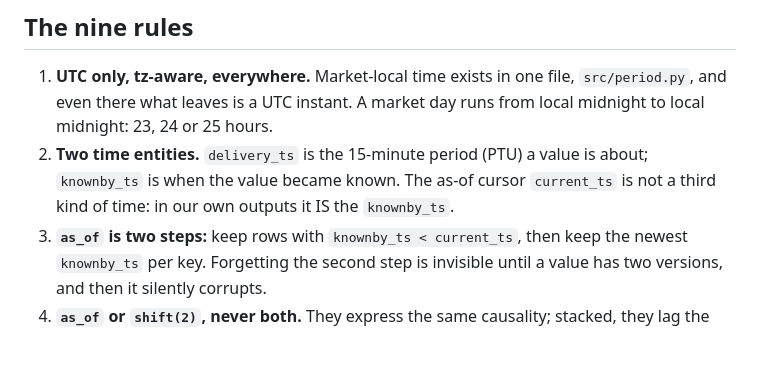
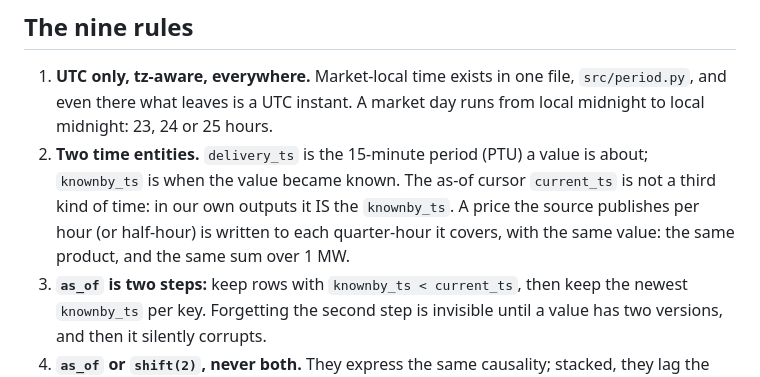
Before and after one commit to chuchueva/powertradinglab-benchmarks, a Markdown page: docs/METHOD.md, the part around the change. Drawn GitHub-style; blank space fills up the shorter version.

```diff
--- a/docs/METHOD.md
+++ b/docs/METHOD.md
@@ -12,7 +12,9 @@ the test docstrings say why the rule exists.
 2. **Two time entities.** `delivery_ts` is the 15-minute period (PTU) a value is
    about; `knownby_ts` is when the value became known. The as-of cursor
    `current_ts` is not a third kind of time: in our own outputs it IS the
-   `knownby_ts`.
+   `knownby_ts`. A price the source publishes per hour (or half-hour) is
+   written to each quarter-hour it covers, with the same value: the same
+   product, and the same sum over 1 MW.
 3. **`as_of` is two steps:** keep rows with `knownby_ts < current_ts`, then keep
    the newest `knownby_ts` per key. Forgetting the second step is invisible
    until a value has two versions, and then it silently corrupts.
```
Also changed, not shown: docs/MAP.md (+15 -13 lines).
